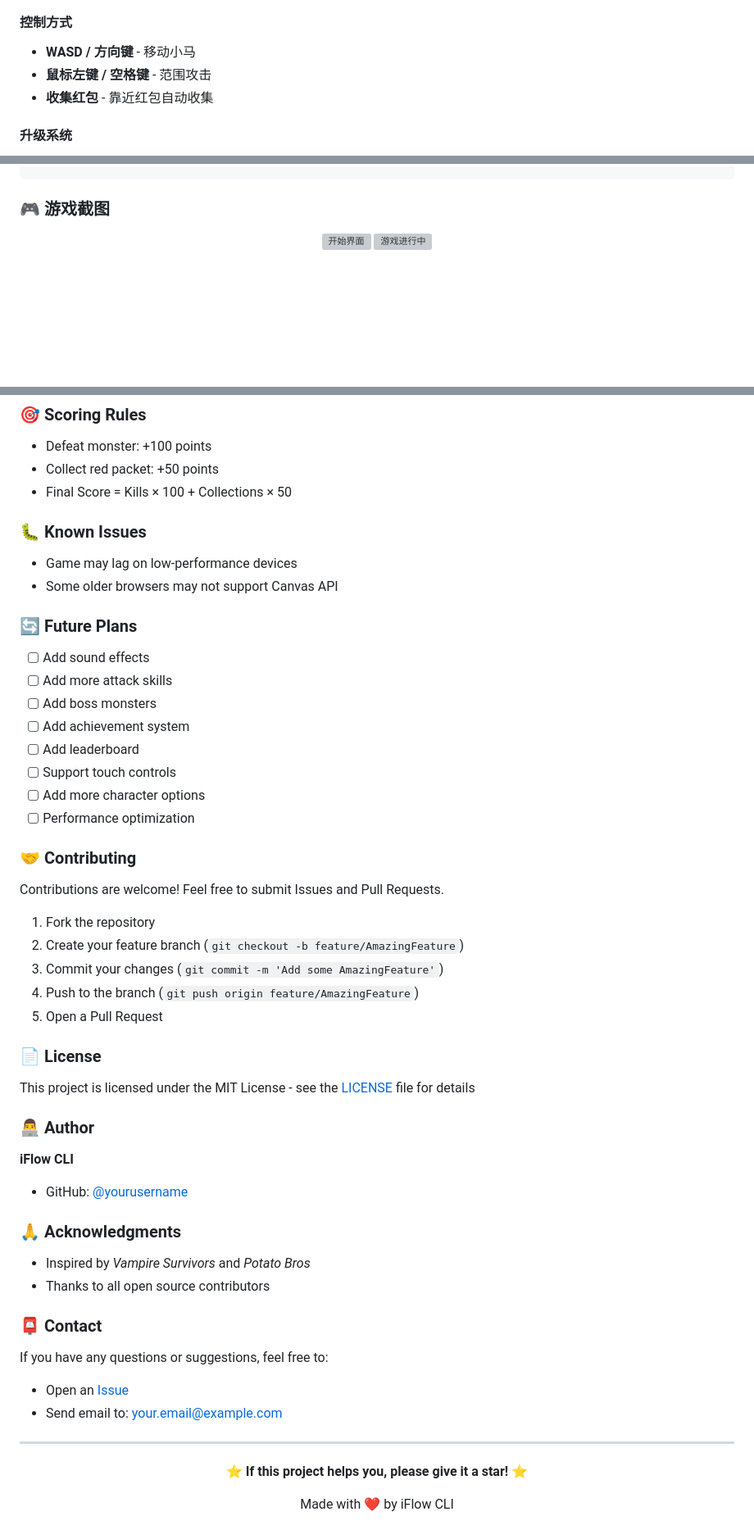
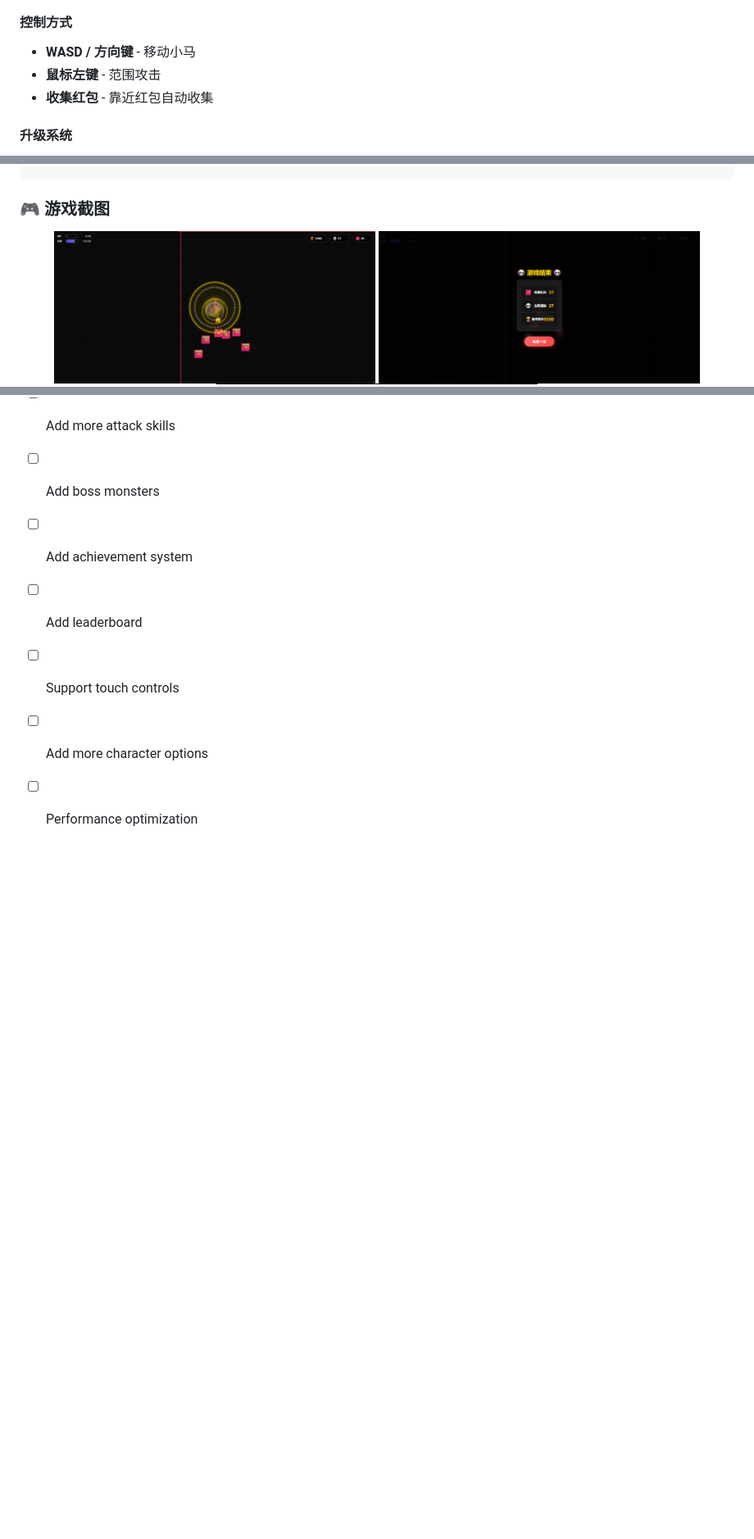
Before and after one commit to 204313508/pony-redpacket-survivor, a Markdown page: README.md, 3 parts joined by grey strips. Shown at 82% size. Rendered like a GitHub page; pictures changed too: 1.png (added), 2.png (added), 3.png (added); blank space fills up the shorter version; grey boxes are pictures that could not be loaded.

```diff
--- a/README.md
+++ b/README.md
@@ -35,7 +35,7 @@
 
 #### 控制方式
 - **WASD / 方向键** - 移动小马
-- **鼠标左键 / 空格键** - 范围攻击
+- **鼠标左键** - 范围攻击
 - **收集红包** - 靠近红包自动收集
 
 #### 升级系统
@@ -103,8 +103,8 @@ pony-redpacket-survivor/
 ### 🎮 游戏截图
 
 <div align="center">
-  <img src="https://via.placeholder.com/400x300/1a1a2e/FFD700?text=开始界面" alt="开始界面" width="45%">
-  <img src="https://via.placeholder.com/400x300/0a0a0a/FF4444?text=游戏进行中" alt="游戏进行中" width="45%">
+  <img src="1.png" alt="游戏截图1" width="45%">
+  <img src="2.png" alt="游戏截图2" width="45%">
 </div>
 
 <div align="center">
@@ -346,44 +302,3 @@ pony-redpacket-survivor/
 - [ ] Support touch controls
 - [ ] Add more character options
 - [ ] Performance optimization
-
-### 🤝 Contributing
-
-Contributions are welcome! Feel free to submit Issues and Pull Requests.
-
-1. Fork the repository
-2. Create your feature branch (`git checkout -b feature/AmazingFeature`)
-3. Commit your changes (`git commit -m 'Add some AmazingFeature'`)
-4. Push to the branch (`git push origin feature/AmazingFeature`)
-5. Open a Pull Request
-
-### 📄 License
-
-This project is licensed under the MIT License - see the [LICENSE](LICENSE) file for details
-
-### 👨‍💻 Author
-
-**iFlow CLI**
-
-- GitHub: [@yourusername](https://github.com/yourusername)
-
-### 🙏 Acknowledgments
-
-- Inspired by *Vampire Survivors* and *Potato Bros*
-- Thanks to all open source contributors
-
-### 📮 Contact
-
-If you have any questions or suggestions, feel free to:
-- Open an [Issue](https://github.com/yourusername/pony-redpacket-survivor/issues)
-- Send email to: your.email@example.com
-
----
-
-<div align="center">
-
-**⭐ If this project helps you, please give it a star! ⭐**
-
-Made with ❤️ by iFlow CLI
-
-</div>
```
Also changed, not shown: other parts of README.md (+6 -50 lines), sounds/README.md (added, +47 -0 lines), 6 other files.
